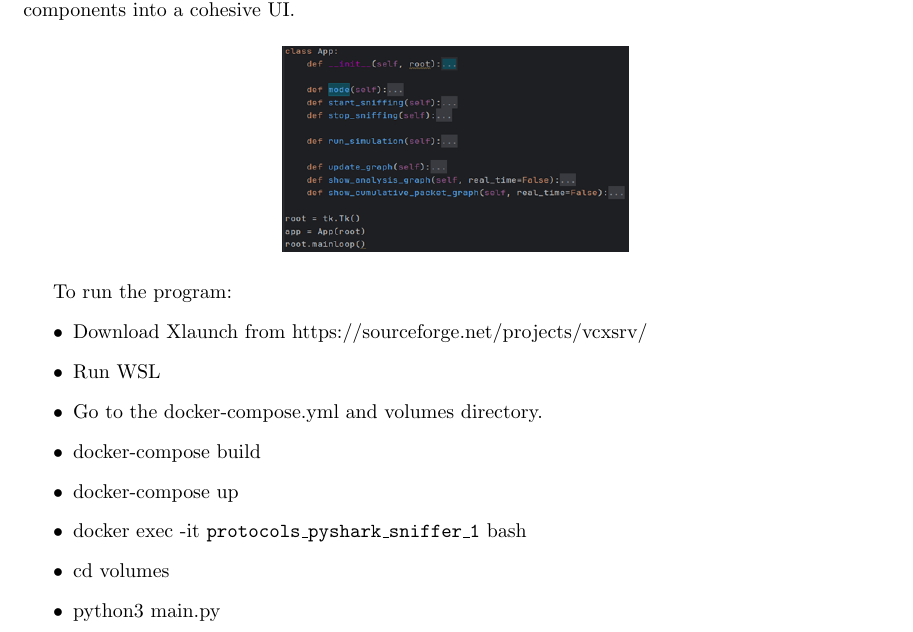
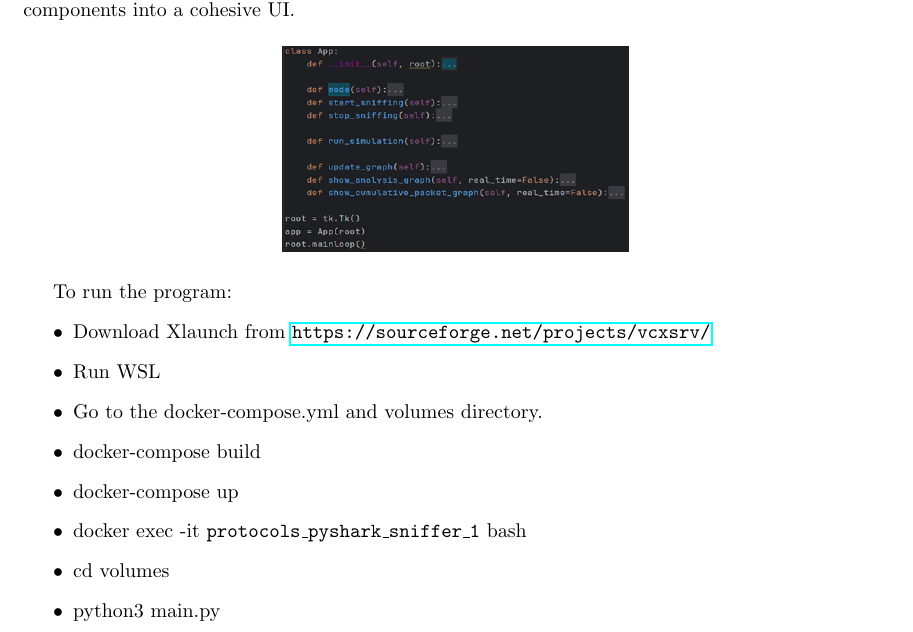
Before and after one commit to AdamSinale/cyberLabs, a LaTeX document (protocols/tex/main.tex): part of page 6 of 7, cut so that both start at the same text. Compiled offline with pdfLaTeX.

Commit message:
Add files via upload

```diff
--- a/protocols/tex/main.tex
+++ b/protocols/tex/main.tex
@@ -222,7 +222,7 @@ The main interface, implemented using \texttt{tkinter}, integrates the Sniffer,
 \end{figure}
 To run the program:
 \begin{itemize}
-    \item Download Xlaunch from https://sourceforge.net/projects/vcxsrv/
+    \item Download Xlaunch from \url{https://sourceforge.net/projects/vcxsrv/}
     \item Run WSL
     \item Go to the docker-compose.yml and volumes directory.
     \item docker-compose build
```
Also changed, not shown: protocols/protocols.pdf.
